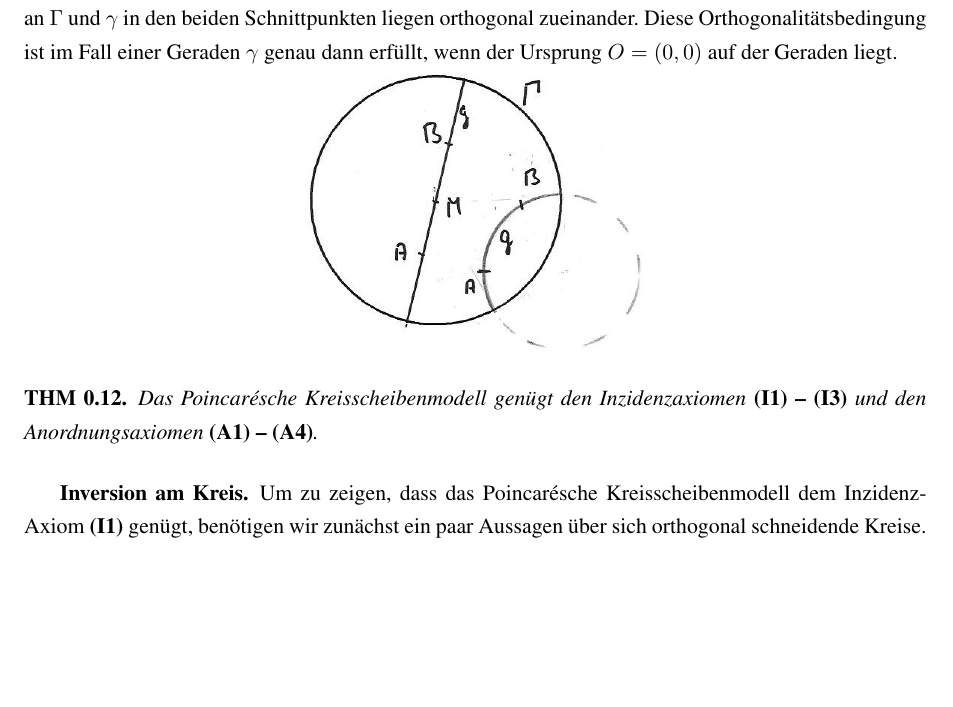
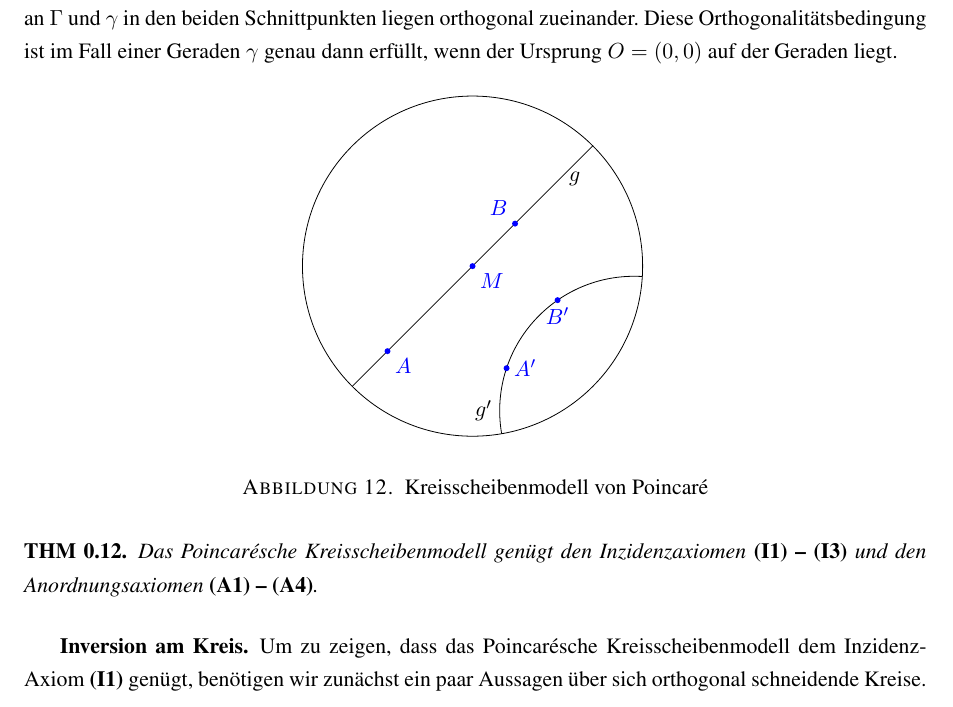
Before and after one commit to hutchison/AG-Skript, a LaTeX book (AxiomatischeGeometrie.tex, which reads Hilbert.tex, tikz/Hilbert-Kreisscheibenmodell.tikz): part of page 29 of 70, cut so that both start at the same text, the shorter picture padded with empty space. Compiled offline with pdfLaTeX.

Commit message:
Bild: Hilbert, Kreisscheibenmodell von Poincaré
Das war ein ganz schöner Aufwand die Strecke durch A' und B' zu
zeichnen.

Vorgehensweise:
 - die Kreisscheibe ist ein Einheitskreis (nur hochskaliert)
 - mittels \clip wird alles gezeichnete auf die Kreisscheibe
   beschränkt
 - die Gerade durch A' und B' wurde mittels
   [http://en.wikipedia.org/wiki/Poincar%C3%A9_disc_model#Analytic_geometry_constructions_in_the_hyperbolic_plane]
   und WolframAlpha berechnet

Eventuell könnte man ein (Python) Programm schreiben, dass einem zu zwei
Koordinaten den Mittelpunkt des Kreises berechnet, der die Gerade
beschreibt.

```diff
--- a/Hilbert.tex
+++ b/Hilbert.tex
@@ -719,7 +719,10 @@ schneiden}, d.h. die Tangenten an $\Gamma$ und $\gamma$ in den beiden Schnittpun
 orthogonal zueinander. Diese Orthogonalitätsbedingung ist im Fall einer Geraden $\gamma$ genau dann
 erfüllt, wenn der Ursprung $O = (0,0)$ auf der Geraden liegt.
 
-\centerline{\includegraphics[width=6cm]{BILDER/4-2-04b-Geraden.jpg}}
+\begin{figure}[ht]
+    \input{tikz/Hilbert-Kreisscheibenmodell.tikz}
+    \caption{Kreisscheibenmodell von Poincaré}
+\end{figure}
 
 \begin{thm} \label{thm:PoincareKreisscheibe}
     Das Poincarésche Kreisscheibenmodell genügt den Inzidenzaxiomen {\bf (I1) -- (I3)} und den
--- /dev/null
+++ b/tikz/Hilbert-Kreisscheibenmodell.tikz
@@ -0,0 +1,31 @@
+\begin{tikzpicture}[line cap=round,line join=round,>=triangle 45,x=3.0cm,y=3.0cm]
+    % Koordinaten:
+    \coordinate (M) at (0,0);
+    \coordinate (E) at (1,0);
+    \coordinate (A) at (-0.5,-0.5);
+    \coordinate (B) at (0.25,0.25);
+    \coordinate (A') at (0.2,-0.6);
+    \coordinate (B') at (0.5,-0.2);
+    % Mittelpunkt des Kreises für die Strecke durch A' und B',
+    % berechnet nach
+    % [http://en.wikipedia.org/wiki/Poincar%C3%A9_disc_model#Analytic_geometry_constructions_in_the_hyperbolic_plane]
+    \coordinate (H1) at (0.95, -0.85);
+
+    % die Kreisscheibe (gleichzeitig 'clip', damit das Bild nur auf die Ebene
+    % beschränkt ist):
+    \clip [draw] (M) circle (1);
+
+    % Kreis durch A' und B':
+    \node [draw, circle through=(A'), label=left:$g'$] at (H1) {};
+
+    % Gerade durch A und B (clip sorgt dafür, dass nur der relevante Teil
+    % gezeichnet wird):
+    \draw (-1,-1) -- (1,1) node [pos=0.8, anchor=north] {$g$};
+
+    % Punktbezeichnungen:
+    \fill [color=colPkt] (M) circle (1.5pt) node[anchor=north west] {$M$};
+    \fill [color=colPkt] (A) circle (1.5pt) node[anchor=north west] {$A$};
+    \fill [color=colPkt] (B) circle (1.5pt) node[anchor=south east] {$B$};
+    \fill [color=colPkt] (A') circle (1.5pt) node[right] {$A'$};
+    \fill [color=colPkt] (B') circle (1.5pt) node[below] {$B'$};
+\end{tikzpicture}
```
